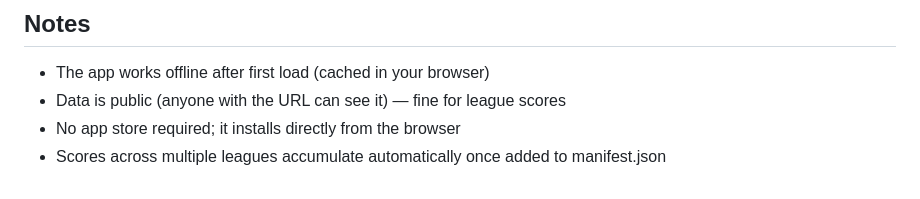
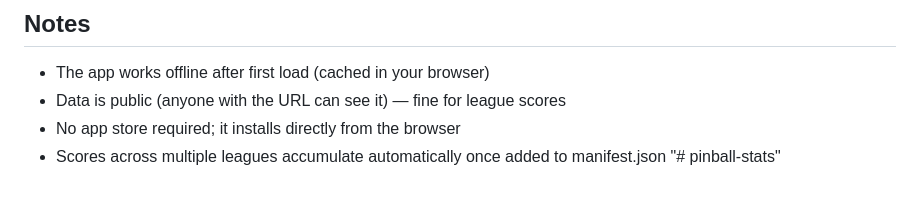
Before and after one commit to zarf289/pinball-stats, a Markdown page: README.md, the part around the change. Rendered like a GitHub page.

```diff
--- a/README.md
+++ b/README.md
@@ -135,3 +135,4 @@ Your phone will see the new data within seconds (just refresh the app).
 - Data is public (anyone with the URL can see it) — fine for league scores
 - No app store required; it installs directly from the browser
 - Scores across multiple leagues accumulate automatically once added to manifest.json
+"# pinball-stats"
```
